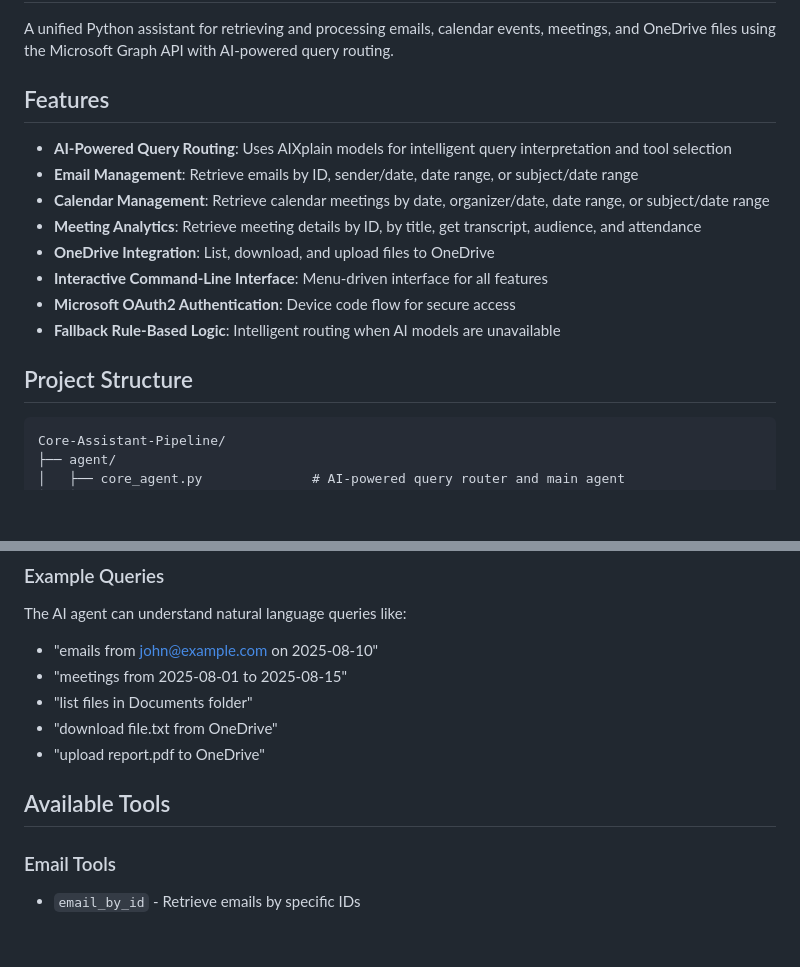
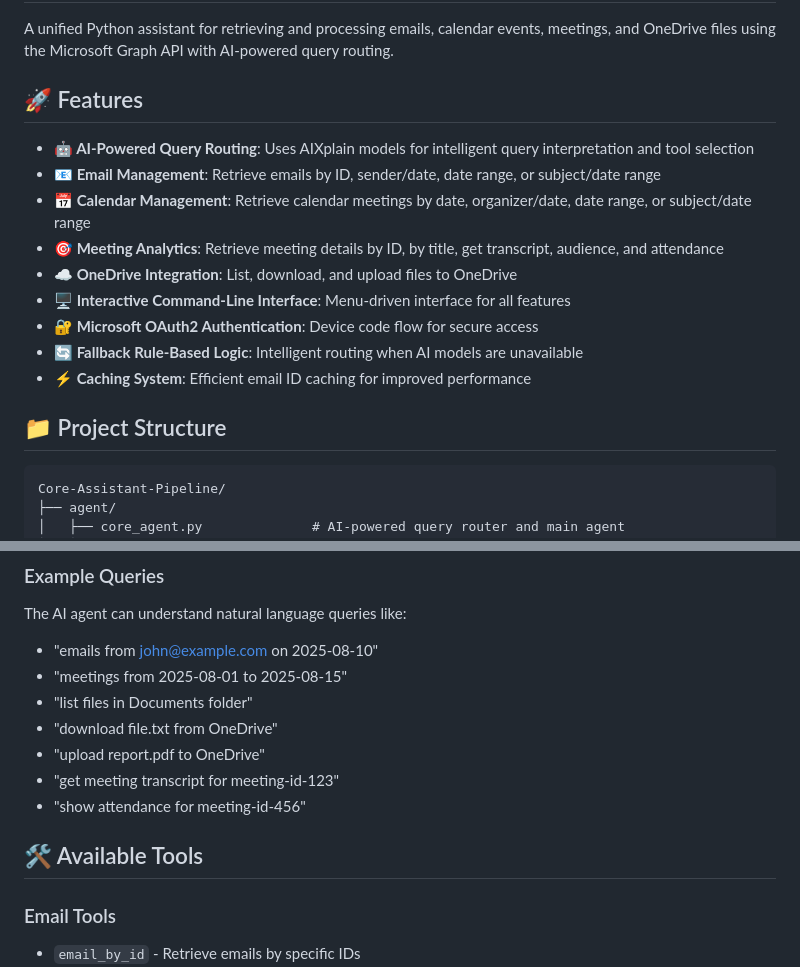
Before and after one commit to arabaya3/Agent--test, a Markdown page: README.md, 2 parts joined by grey strips. Rendered like a GitHub page; blank space fills up the shorter version.

````diff
--- a/README.md
+++ b/README.md
@@ -2,18 +2,19 @@
 
 A unified Python assistant for retrieving and processing emails, calendar events, meetings, and OneDrive files using the Microsoft Graph API with AI-powered query routing.
 
-## Features
+## 🚀 Features
 
-- **AI-Powered Query Routing**: Uses AIXplain models for intelligent query interpretation and tool selection
-- **Email Management**: Retrieve emails by ID, sender/date, date range, or subject/date range
-- **Calendar Management**: Retrieve calendar meetings by date, organizer/date, date range, or subject/date range
-- **Meeting Analytics**: Retrieve meeting details by ID, by title, get transcript, audience, and attendance
-- **OneDrive Integration**: List, download, and upload files to OneDrive
-- **Interactive Command-Line Interface**: Menu-driven interface for all features
-- **Microsoft OAuth2 Authentication**: Device code flow for secure access
-- **Fallback Rule-Based Logic**: Intelligent routing when AI models are unavailable
+- **🤖 AI-Powered Query Routing**: Uses AIXplain models for intelligent query interpretation and tool selection
+- **📧 Email Management**: Retrieve emails by ID, sender/date, date range, or subject/date range
+- **📅 Calendar Management**: Retrieve calendar meetings by date, organizer/date, date range, or subject/date range
+- **🎯 Meeting Analytics**: Retrieve meeting details by ID, by title, get transcript, audience, and attendance
+- **☁️ OneDrive Integration**: List, download, and upload files to OneDrive
+- **🖥️ Interactive Command-Line Interface**: Menu-driven interface for all features
+- **🔐 Microsoft OAuth2 Authentication**: Device code flow for secure access
+- **🔄 Fallback Rule-Based Logic**: Intelligent routing when AI models are unavailable
+- **⚡ Caching System**: Efficient email ID caching for improved performance
 
-## Project Structure
+## 📁 Project Structure
 
 ```
 Core-Assistant-Pipeline/
@@ -116,8 +118,10 @@ The AI agent can understand natural language queries like:
 - "list files in Documents folder"
 - "download file.txt from OneDrive"
 - "upload report.pdf to OneDrive"
+- "get meeting transcript for meeting-id-123"
+- "show attendance for meeting-id-456"
 
-## Available Tools
+## 🛠️ Available Tools
 
 ### Email Tools
 - `email_by_id` - Retrieve emails by specific IDs
````
Also changed, not shown: other parts of README.md (+46 -7 lines).
